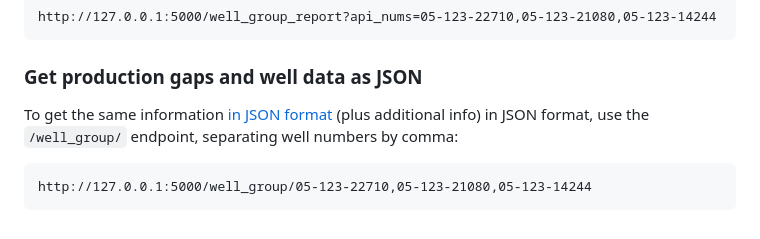
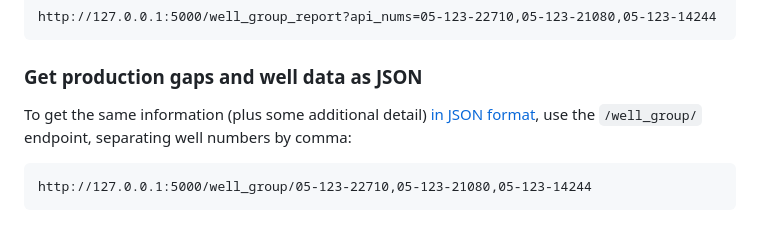
Before and after one commit to JamesPImes/hbp_webapp, a Markdown page: readme.md, the part around the change. Drawn GitHub-style.

Commit message:
fix typo

````diff
--- a/readme.md
+++ b/readme.md
@@ -91,10 +91,9 @@ http://127.0.0.1:5000/well_group_report?api_nums=05-123-22710,05-123-21080,05-12
 
 ### Get production gaps and well data as JSON
 
-To get the same information
-[in JSON format](_example_resources/sample_json.json)
-(plus additional info) in JSON format, use the `/well_group/`
-endpoint, separating well numbers by comma:
+To get the same information (plus some additional detail)
+[in JSON format](_example_resources/sample_json.json),
+use the `/well_group/` endpoint, separating well numbers by comma:
 
 ```
 http://127.0.0.1:5000/well_group/05-123-22710,05-123-21080,05-123-14244
````
